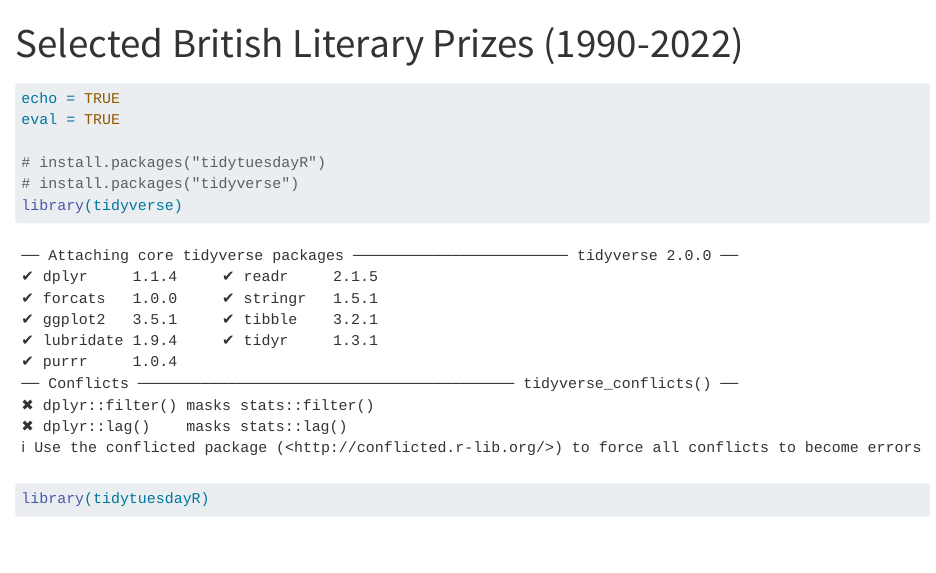
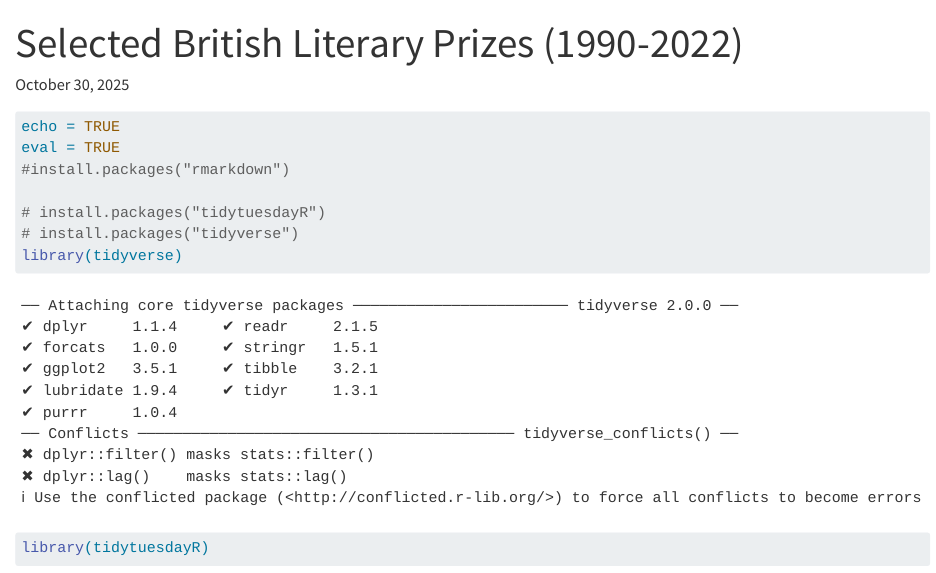
Before and after one commit to keon-louie/tidytuesday, a Quarto document (2025-10-28.qmd): the page in a window 1100 px wide, from its top. Rendered offline with R 4.5, knitr and Pandoc in place of Quarto, with nearby package versions; some code elsewhere in the file could not run offline.

Commit message:
1:40 pm commit

````diff
--- a/2025-10-28.qmd
+++ b/2025-10-28.qmd
@@ -1,24 +1,30 @@
 ---
-title: Selected British Literary Prizes (1990-2022)
+title: "Selected British Literary Prizes (1990-2022)"
 name: Keon Louie
-date: \today
+date: October 30, 2025
+output: github_document
 ---
 
 ```{r}
 echo = TRUE
 eval = TRUE
+#install.packages("rmarkdown")
 
 # install.packages("tidytuesdayR")
 # install.packages("tidyverse")
 library(tidyverse)
 library(tidytuesdayR)
 ```
+
 Import the data
+
 ```{r}
 tuesdata <- tidytuesdayR::tt_load('2025-10-28')
 prizes <- tuesdata$prizes
 ```
+
 Glimpse at dataset
+
 ```{r}
 glimpse(prizes)
 ```
````
Also changed, not shown: 2025-10-28.html.
